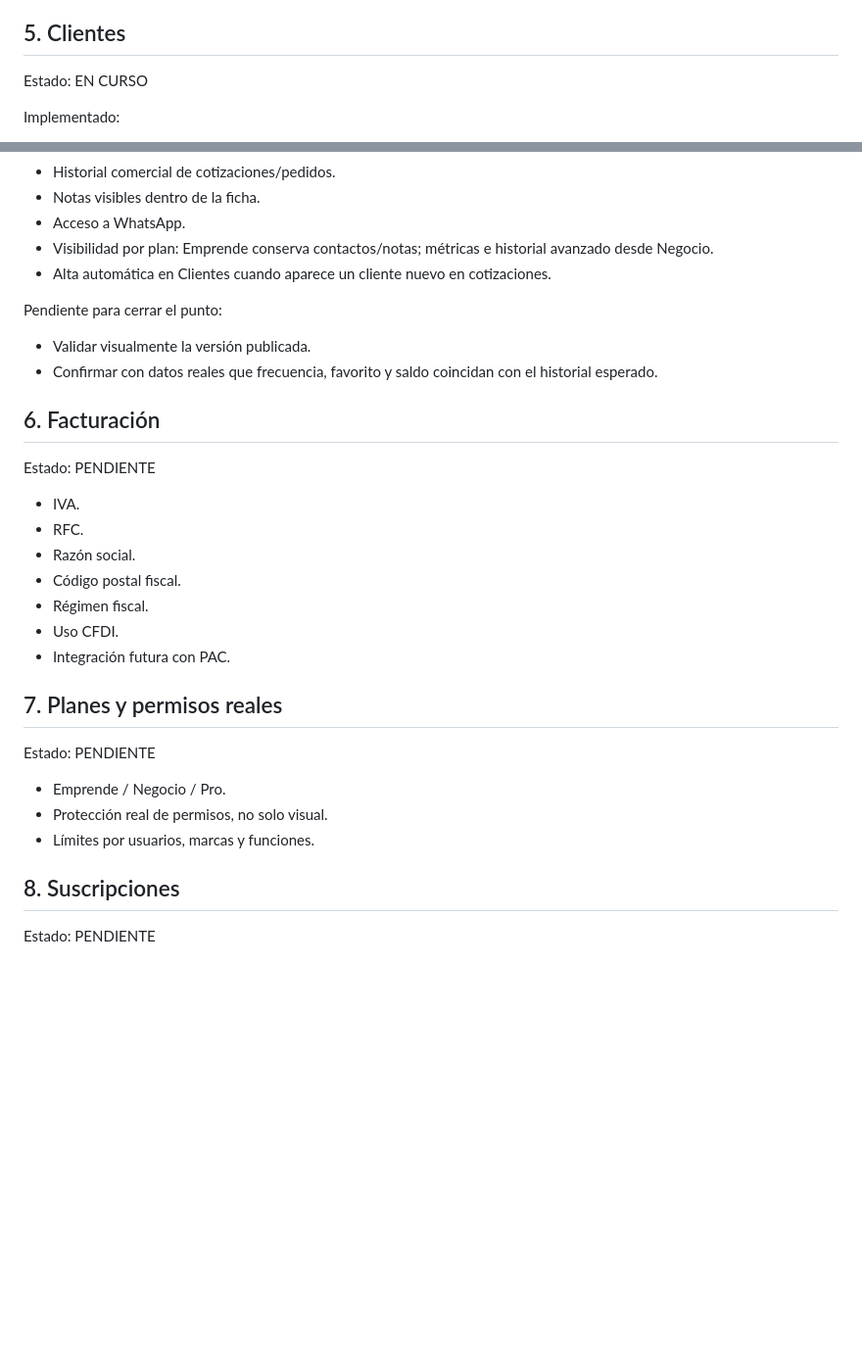
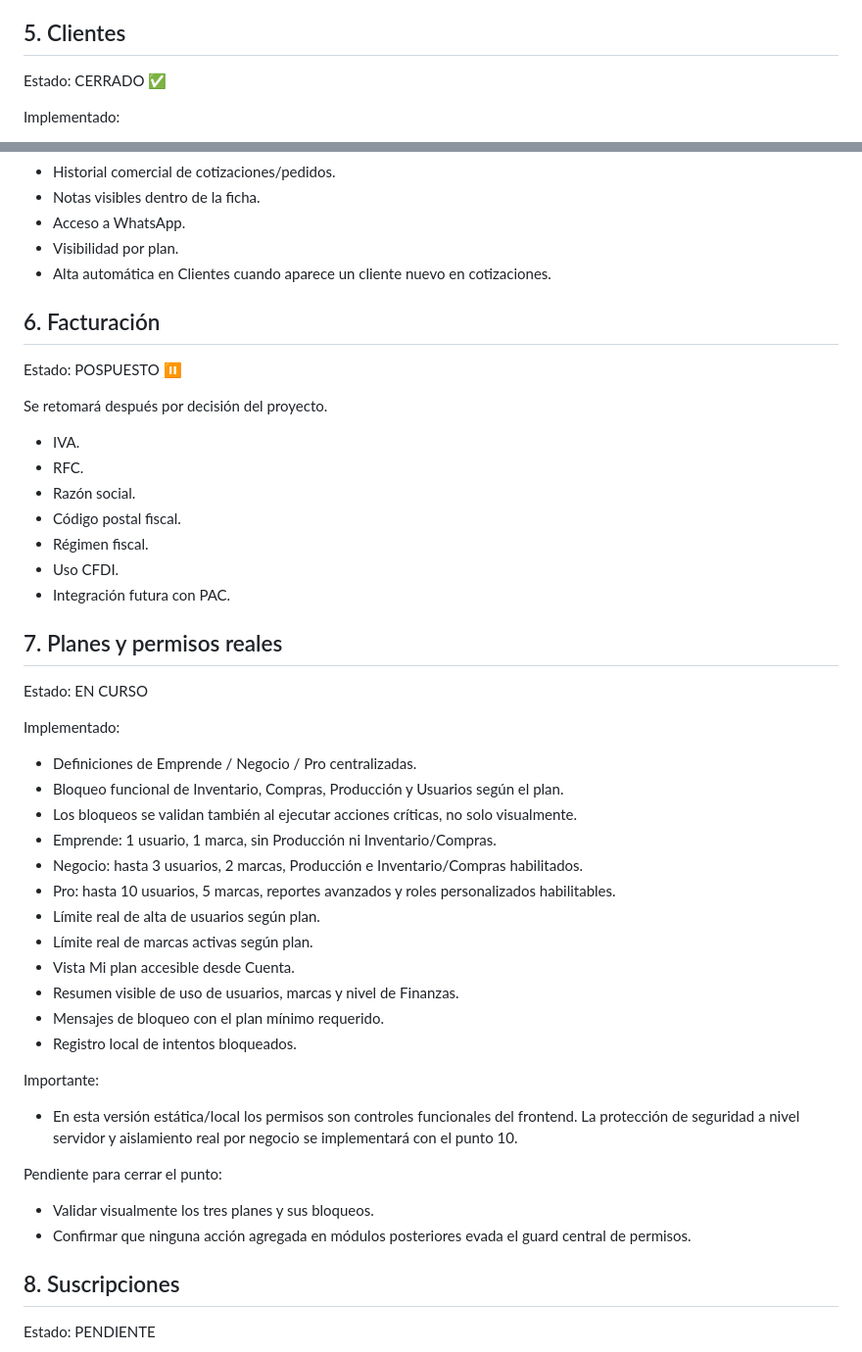
Before and after one commit to Denya728/Denya728.github.io, a Markdown page: denya2/ROADMAP-SWEETLAB.md, 2 parts joined by grey strips. Shown at 98% size. GitHub-like rendering; blank space fills up the shorter version.

Commit message:
Advance roadmap to real plan permissions

```diff
--- a/denya2/ROADMAP-SWEETLAB.md
+++ b/denya2/ROADMAP-SWEETLAB.md
@@ -58,7 +58,7 @@ Implementado:
 - Historial de recepciones automáticas.
 
 ## 5. Clientes
-Estado: EN CURSO
+Estado: CERRADO ✅
 
 Implementado:
 - Vista profesional tipo CRM.
@@ -76,15 +76,13 @@ Implementado:
 - Historial comercial de cotizaciones/pedidos.
 - Notas visibles dentro de la ficha.
 - Acceso a WhatsApp.
-- Visibilidad por plan: Emprende conserva contactos/notas; métricas e historial avanzado desde Negocio.
+- Visibilidad por plan.
 - Alta automática en Clientes cuando aparece un cliente nuevo en cotizaciones.
 
-Pendiente para cerrar el punto:
-- Validar visualmente la versión publicada.
-- Confirmar con datos reales que frecuencia, favorito y saldo coincidan con el historial esperado.
+## 6. Facturación
+Estado: POSPUESTO ⏸️
 
-## 6. Facturación
-Estado: PENDIENTE
+Se retomará después por decisión del proyecto.
 
 - IVA.
 - RFC.
@@ -95,11 +93,28 @@ Estado: PENDIENTE
 - Integración futura con PAC.
 
 ## 7. Planes y permisos reales
-Estado: PENDIENTE
+Estado: EN CURSO
 
-- Emprende / Negocio / Pro.
-- Protección real de permisos, no solo visual.
-- Límites por usuarios, marcas y funciones.
+Implementado:
+- Definiciones de Emprende / Negocio / Pro centralizadas.
+- Bloqueo funcional de Inventario, Compras, Producción y Usuarios según el plan.
+- Los bloqueos se validan también al ejecutar acciones críticas, no solo visualmente.
+- Emprende: 1 usuario, 1 marca, sin Producción ni Inventario/Compras.
+- Negocio: hasta 3 usuarios, 2 marcas, Producción e Inventario/Compras habilitados.
+- Pro: hasta 10 usuarios, 5 marcas, reportes avanzados y roles personalizados habilitables.
+- Límite real de alta de usuarios según plan.
+- Límite real de marcas activas según plan.
+- Vista Mi plan accesible desde Cuenta.
+- Resumen visible de uso de usuarios, marcas y nivel de Finanzas.
+- Mensajes de bloqueo con el plan mínimo requerido.
+- Registro local de intentos bloqueados.
+
+Importante:
+- En esta versión estática/local los permisos son controles funcionales del frontend. La protección de seguridad a nivel servidor y aislamiento real por negocio se implementará con el punto 10.
+
+Pendiente para cerrar el punto:
+- Validar visualmente los tres planes y sus bloqueos.
+- Confirmar que ninguna acción agregada en módulos posteriores evada el guard central de permisos.
 
 ## 8. Suscripciones
 Estado: PENDIENTE
```
